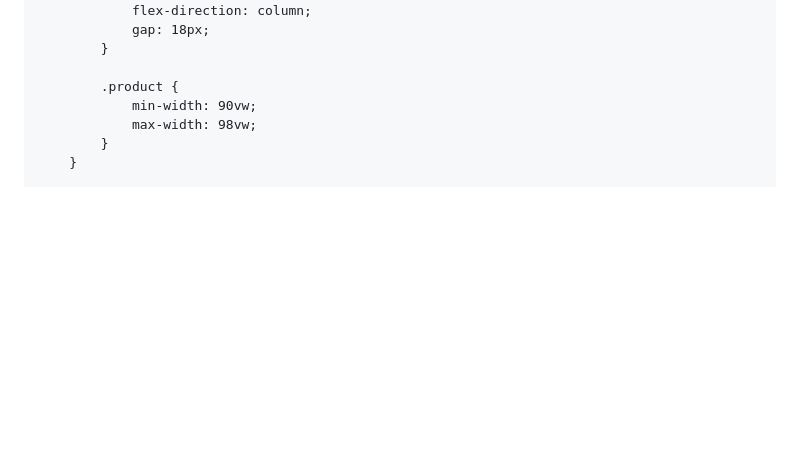
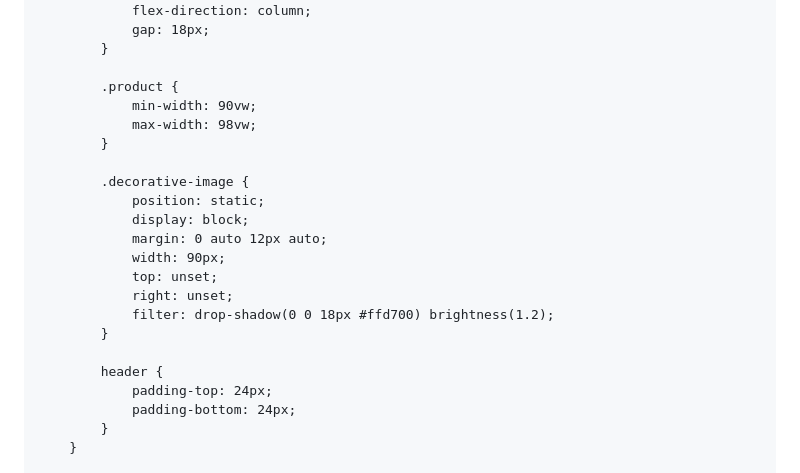
Before and after one commit to 1928370/Locomotiva_da_Alegria, a Markdown page: README.md, the part around the change. Rendered like a GitHub page; blank space fills up the shorter version.

```diff
--- a/README.md
+++ b/README.md
@@ -195,6 +195,21 @@
             .product {
                 min-width: 90vw;
                 max-width: 98vw;
+            }
+
+            .decorative-image {
+                position: static;
+                display: block;
+                margin: 0 auto 12px auto;
+                width: 90px;
+                top: unset;
+                right: unset;
+                filter: drop-shadow(0 0 18px #ffd700) brightness(1.2);
+            }
+
+            header {
+                padding-top: 24px;
+                padding-bottom: 24px;
             }
         }
 
```
